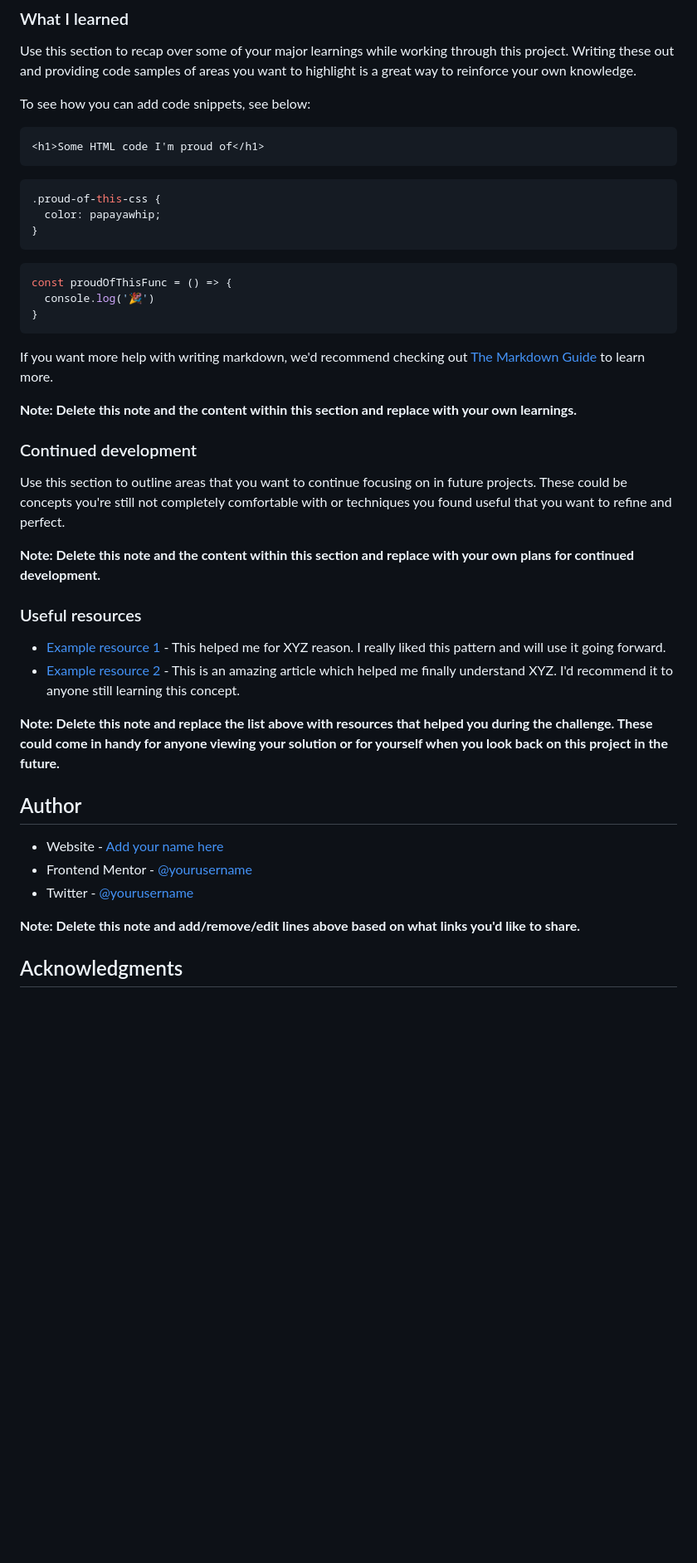
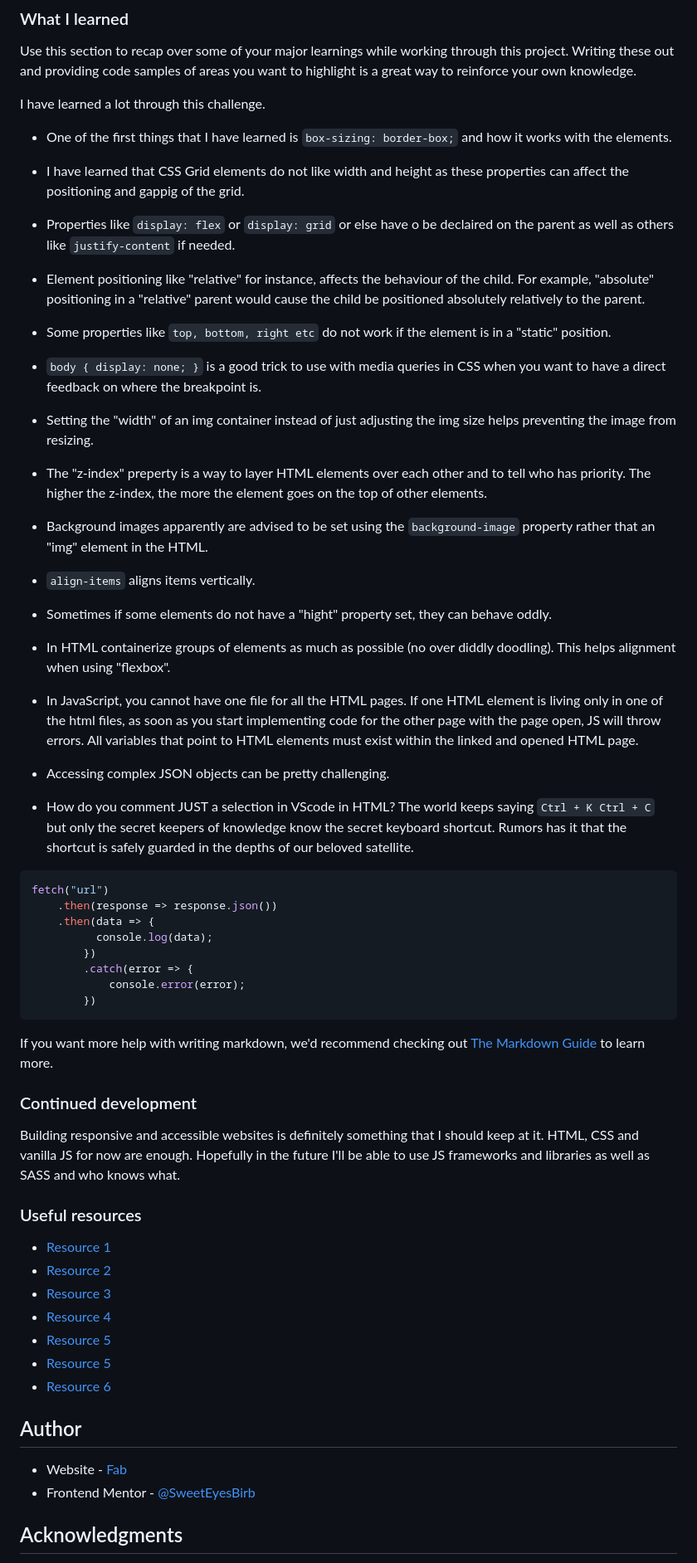
Before and after one commit to SweetEyesBirb/time-tracking-dashboard-main, a Markdown page: README-template.md, the part around the change printed below. Shown: that part at 83% size. Drawn GitHub-style; blank space fills up the shorter version.

Commit message:
Final commit - Completed Project

````diff
--- a/README-template.md
+++ b/README-template.md
@@ -64,46 +66,60 @@ Then crop/optimize/edit your image however you like, add it to your project, and
 
 Use this section to recap over some of your major learnings while working through this project. Writing these out and providing code samples of areas you want to highlight is a great way to reinforce your own knowledge.
 
-To see how you can add code snippets, see below:
+I have learned a lot through this challenge.
+- One of the first things that I have learned is ``` box-sizing: border-box; ``` and how it works with the elements.
+- I have learned that CSS Grid elements do not like width and height as these properties can affect the positioning and gappig of the grid.
+- Properties like ``` display: flex ``` or ``` display: grid ``` or else have o be declaired on the parent as well as others like ``` justify-content ``` if needed.
+- Element positioning like "relative" for instance, affects the behaviour of the child. For example, "absolute" positioning in a "relative" parent would cause the child be positioned absolutely relatively to the parent.
+- Some properties like ``` top, bottom, right etc ``` do not work if the element is in a "static" position.
 
-```html
-<h1>Some HTML code I'm proud of</h1>
-```
-```css
-.proud-of-this-css {
-  color: papayawhip;
-}
-```
-```js
-const proudOfThisFunc = () => {
-  console.log('🎉')
-}
+- ``` body { display: none; } ``` is a good trick to use with media queries in CSS when you want to have a direct feedback on where the breakpoint is.
+- Setting the "width" of an img container instead of just adjusting the img size helps preventing the image from resizing.
+- The "z-index" preperty is a way to layer HTML elements over each other and to tell who has priority. The higher the z-index, the more the element goes on the top of other elements.
+- Background images apparently are advised to be set using the ``` background-image ``` property rather that an "img" element in the HTML.
+- ``` align-items ``` aligns items vertically.
+- Sometimes if some elements do not have a "hight" property set, they can behave oddly.
+- In HTML containerize groups of elements as much as possible (no over diddly doodling). This helps alignment when using "flexbox".
+- In JavaScript, you cannot have one file for all the HTML pages. If one HTML element is living only in one of the html files, as soon as you start implementing code for the other page with the page open, JS will throw errors. All variables that point to HTML elements must exist within the linked and opened HTML page.
+- Accessing complex JSON objects can be pretty challenging.
+- How do you comment JUST a selection in VScode in HTML? The world keeps saying ``` Ctrl + K Ctrl + C ``` but only the secret keepers of knowledge know the secret keyboard shortcut. Rumors has it that the shortcut is safely guarded in the depths of our beloved satellite.
+
+
+``` JavaScript
+fetch("url")
+    .then(response => response.json())
+    .then(data => {
+          console.log(data);
+        })
+        .catch(error => {
+            console.error(error);
+        })
 ```
 
 If you want more help with writing markdown, we'd recommend checking out [The Markdown Guide](https://www.markdownguide.org/) to learn more.
 
-**Note: Delete this note and the content within this section and replace with your own learnings.**
 
 ### Continued development
 
-Use this section to outline areas that you want to continue focusing on in future projects. These could be concepts you're still not completely comfortable with or techniques you found useful that you want to refine and perfect.
+Building responsive and accessible websites is definitely something that I should keep at it. HTML, CSS and vanilla JS for now are enough. Hopefully in the future I'll be able to use JS frameworks and libraries as well as SASS and who knows what.
 
-**Note: Delete this note and the content within this section and replace with your own plans for continued development.**
 
 ### Useful resources
 
-- [Example resource 1](https://www.example.com) - This helped me for XYZ reason. I really liked this pattern and will use it going forward.
-- [Example resource 2](https://www.example.com) - This is an amazing article which helped me finally understand XYZ. I'd recommend it to anyone still learning this concept.
+- [Resource 1](https://www.w3schools.com/)
+- [Resource 2](https://developer.mozilla.org/en-US/)
+- [Resource 3](https://css-tricks.com/)
+- [Resource 4](https://stackoverflow.com/)
+- [Resource 5](https://www.w3docs.com/)
+- [Resource 5](https://www.youtube.com/@TraversyMedia)
+- [Resource 6](https://www.youtube.com/@freecodecamp)
 
-**Note: Delete this note and replace the list above with resources that helped you during the challenge. These could come in handy for anyone viewing your solution or for yourself when you look back on this project in the future.**
 
 ## Author
 
-- Website - [Add your name here](https://www.your-site.com)
-- Frontend Mentor - [@yourusername](https://www.frontendmentor.io/profile/yourusername)
-- Twitter - [@yourusername](https://www.twitter.com/yourusername)
+- Website - [Fab](https://github.com/SweetEyesBirb/time-tracking-dashboard-main)
+- Frontend Mentor - [@SweetEyesBirb](https://www.frontendmentor.io/profile/SweetEyesBirb)
 
-**Note: Delete this note and add/remove/edit lines above based on what links you'd like to share.**
 
 ## Acknowledgments
 
````
Also changed, not shown: other parts of README-template.md (+25 -23 lines), images/dashboard-screenshot.png (added), 6 other files.
